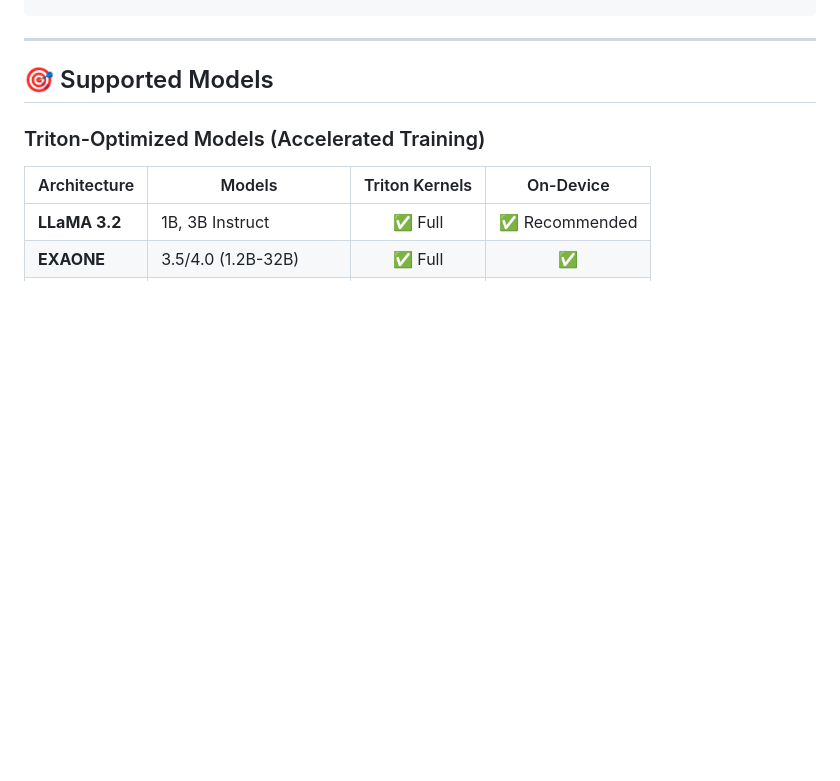
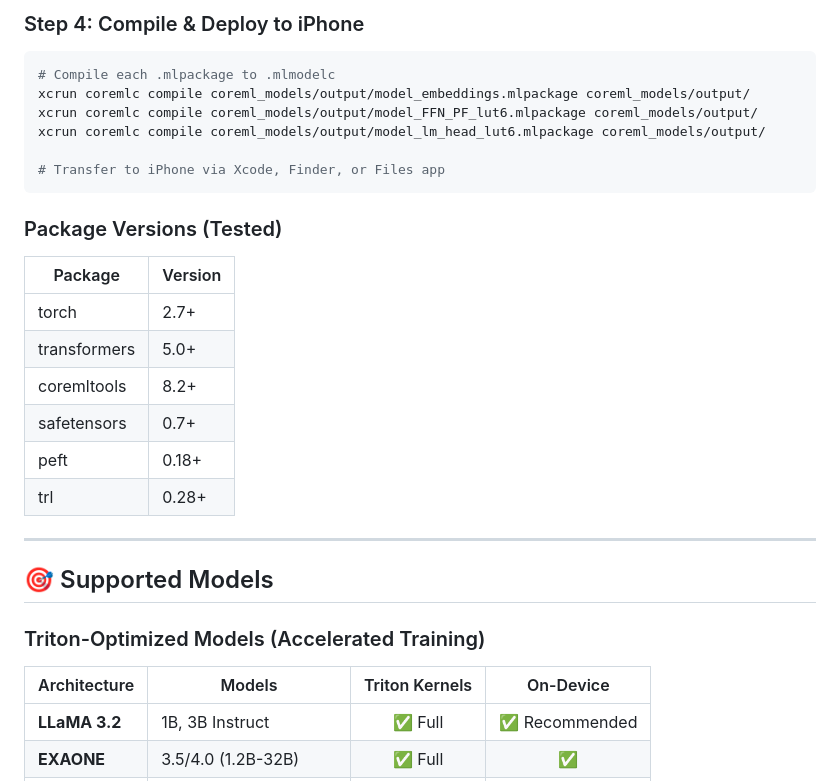
Before and after one commit to Nimbo-code/Nimbo, a Markdown page: README.md, the part around one of its changes. Rendered like a GitHub page; blank space fills up the shorter version.

````diff
--- a/README.md
+++ b/README.md
@@ -165,3 +236,24 @@ pip install -e ".[dev]"
+### Step 4: Compile & Deploy to iPhone
+
+```bash
+# Compile each .mlpackage to .mlmodelc
+xcrun coremlc compile coreml_models/output/model_embeddings.mlpackage coreml_models/output/
+xcrun coremlc compile coreml_models/output/model_FFN_PF_lut6.mlpackage coreml_models/output/
+xcrun coremlc compile coreml_models/output/model_lm_head_lut6.mlpackage coreml_models/output/
+
+# Transfer to iPhone via Xcode, Finder, or Files app
+```
+
+### Package Versions (Tested)
+
+| Package | Version |
+|---------|---------|
+| torch | 2.7+ |
+| transformers | 5.0+ |
+| coremltools | 8.2+ |
+| safetensors | 0.7+ |
+| peft | 0.18+ |
+| trl | 0.28+ |
 
 ---
 
````
Also changed, not shown: other parts of README.md (+71 -0 lines).
